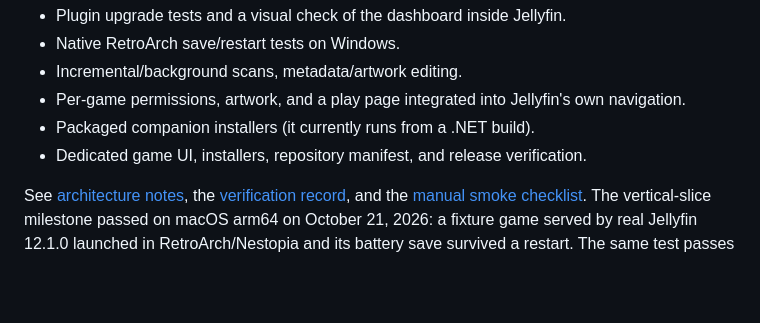
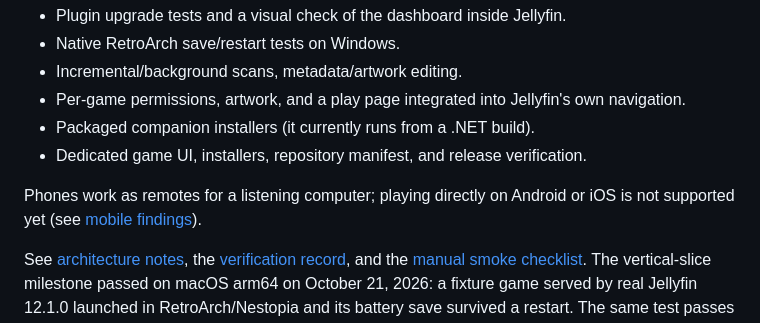
Before and after one commit to seacloud9/jellyfin-retroarch-plugin, a Markdown page: README.md, the part around the change. GitHub-like rendering; blank space fills up the shorter version.

```diff
--- a/README.md
+++ b/README.md
@@ -95,4 +95,6 @@ Still required before a usable beta:
 - Packaged companion installers (it currently runs from a .NET build).
 - Dedicated game UI, installers, repository manifest, and release verification.
 
+Phones work as remotes for a listening computer; playing directly on Android or iOS is not supported yet (see [mobile findings](docs/mobile.md)).
+
 See [architecture notes](docs/architecture.md), the [verification record](docs/verification.md), and the [manual smoke checklist](docs/manual-smoke.md). The vertical-slice milestone passed on macOS arm64 on October 21, 2026: a fixture game served by real Jellyfin 12.1.0 launched in RetroArch/Nestopia and its battery save survived a restart. The same test passes on Linux in Docker ([setup and teardown](docs/linux-native-docker.md)). Windows native runs remain open.
```
Also changed, not shown: docs/mobile.md (added, +43 -0 lines).
